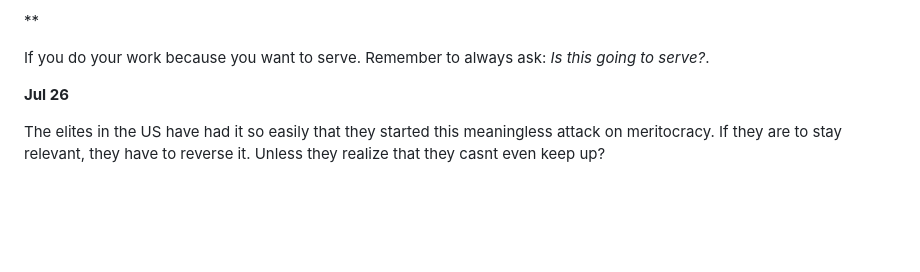
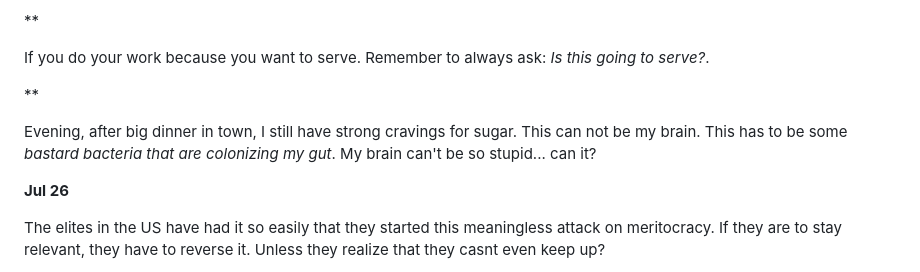
Before and after one commit to mircealungu/mircea, a Markdown page: thoughtstream.md, the part around the change. Drawn GitHub-style; blank space fills up the shorter version.

```diff
--- a/thoughtstream.md
+++ b/thoughtstream.md
@@ -17,7 +17,9 @@ It was interesting to see the answer of the host on would you die for your count
 
 If you do your work because you want to serve. Remember to always ask: *Is this going to serve?*.
 
+**
 
+Evening, after big dinner in town, I still have strong cravings for sugar. This can not be my brain. This has to be some *bastard bacteria that are colonizing my gut*. My brain can't be so stupid... can it?
 
 
 
```
